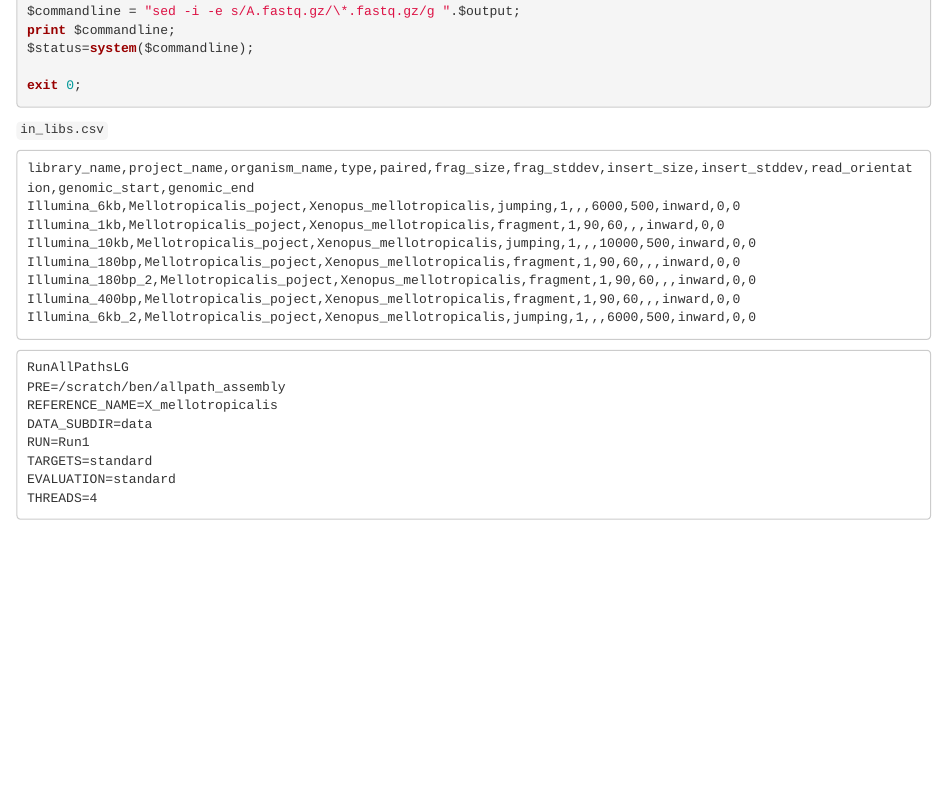
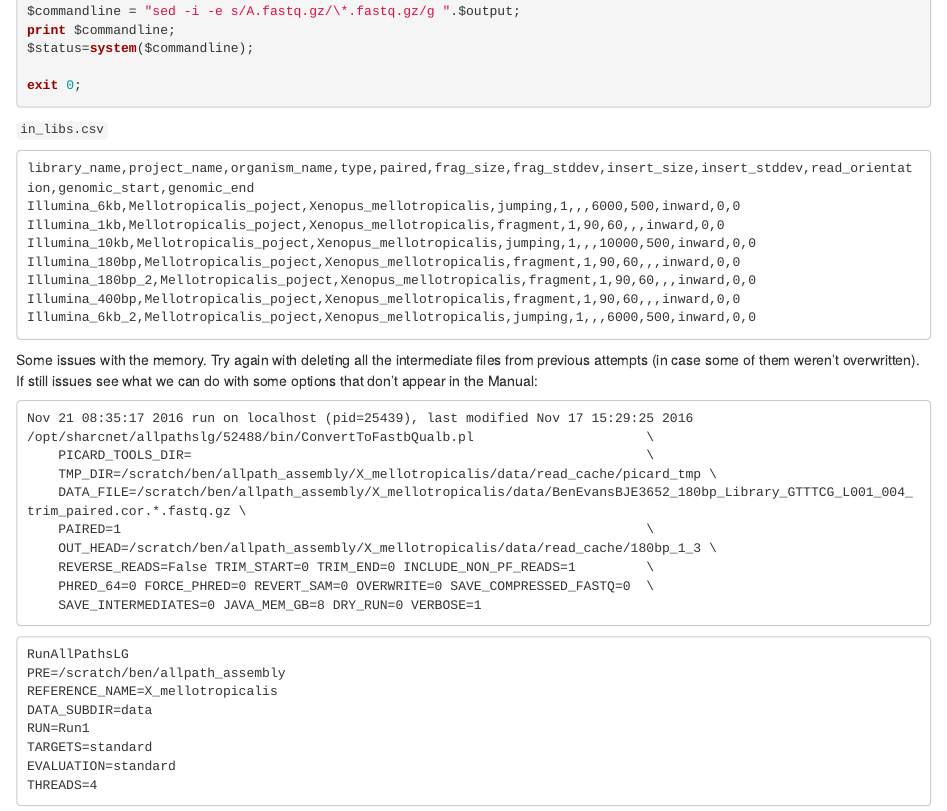
Before and after one commit to caro46/Tetraploid_project, an R Markdown document (Assembly_Allpaths.Rmd): the page in a window 1100 px wide, from 3220 px down. Rendered offline with R 4.5, knitr and Pandoc, with nearby package versions.

Commit message:
Update Assembly_Allpaths.Rmd

````diff
--- a/Assembly_Allpaths.Rmd
+++ b/Assembly_Allpaths.Rmd
@@ -166,6 +166,19 @@ Illumina_180bp_2,Mellotropicalis_poject,Xenopus_mellotropicalis,fragment,1,90,60
 Illumina_400bp,Mellotropicalis_poject,Xenopus_mellotropicalis,fragment,1,90,60,,,inward,0,0
 Illumina_6kb_2,Mellotropicalis_poject,Xenopus_mellotropicalis,jumping,1,,,6000,500,inward,0,0
 ```
+Some issues with the memory. Try again with deleting all the intermediate files from previous attempts (in case some of them weren't overwritten). If still issues see what we can do with some options that don't appear in the Manual:
+```
+Nov 21 08:35:17 2016 run on localhost (pid=25439), last modified Nov 17 15:29:25 2016
+/opt/sharcnet/allpathslg/52488/bin/ConvertToFastbQualb.pl                      \
+    PICARD_TOOLS_DIR=                                                          \
+    TMP_DIR=/scratch/ben/allpath_assembly/X_mellotropicalis/data/read_cache/picard_tmp \
+    DATA_FILE=/scratch/ben/allpath_assembly/X_mellotropicalis/data/BenEvansBJE3652_180bp_Library_GTTTCG_L001_004_trim_paired.cor.*.fastq.gz \
+    PAIRED=1                                                                   \
+    OUT_HEAD=/scratch/ben/allpath_assembly/X_mellotropicalis/data/read_cache/180bp_1_3 \
+    REVERSE_READS=False TRIM_START=0 TRIM_END=0 INCLUDE_NON_PF_READS=1         \
+    PHRED_64=0 FORCE_PHRED=0 REVERT_SAM=0 OVERWRITE=0 SAVE_COMPRESSED_FASTQ=0  \
+    SAVE_INTERMEDIATES=0 JAVA_MEM_GB=8 DRY_RUN=0 VERBOSE=1
+```
 ```
 RunAllPathsLG
 PRE=/scratch/ben/allpath_assembly
````
